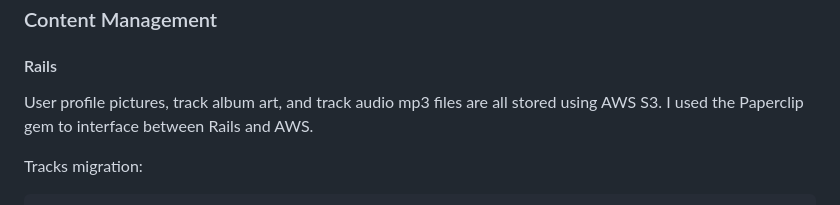
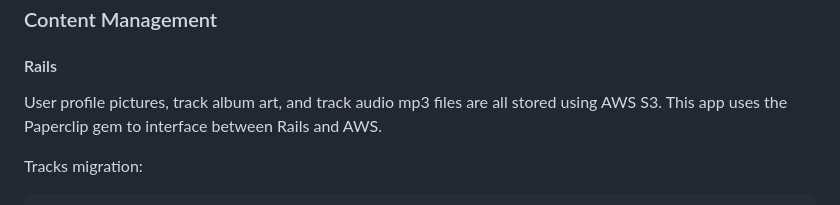
Before and after one commit to kyumin133/audio-nimbus, a Markdown page: README.md, the part around the change printed below. Drawn GitHub-style.

````diff
--- a/README.md
+++ b/README.md
@@ -12,7 +12,7 @@ and a React.js frontend with a Redux architectural framework.
 
 ### Content Management
 #### Rails
-User profile pictures, track album art, and track audio mp3 files are all stored using AWS S3. I used the Paperclip gem to interface between Rails and AWS.
+User profile pictures, track album art, and track audio mp3 files are all stored using AWS S3. This app uses the Paperclip gem to interface between Rails and AWS.
 
 Tracks migration:
 ```ruby
````
Also changed, not shown: other parts of README.md (+2 -1 lines), docs/screenshots/html audio.png (added).
